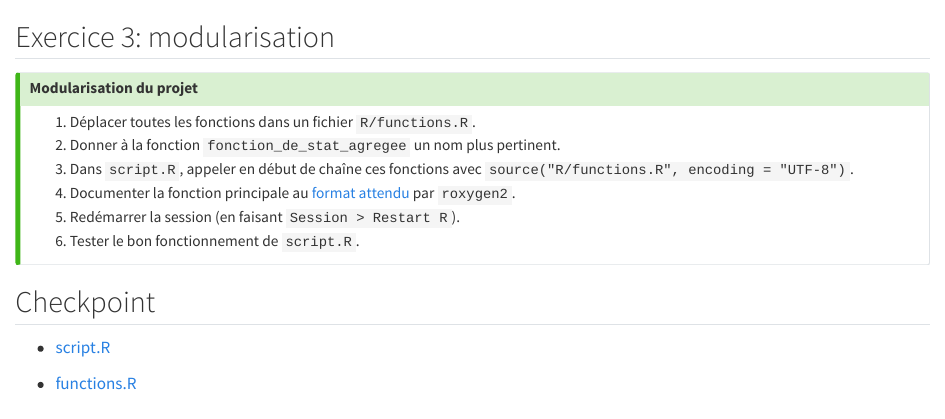
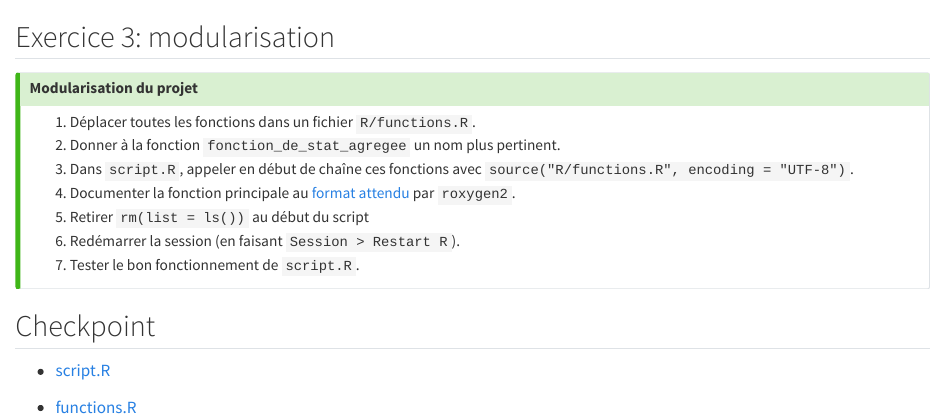
Before and after one commit to InseeFrLab/formation-bonnes-pratiques-R, a Quarto document (slides/applications/_application3.qmd): the page in a window 1100 px wide, from its top. Rendered offline with R 4.5, knitr and Pandoc in place of Quarto, with nearby package versions.

Commit message:
ajoute retrait rm(list = ls())

```diff
--- a/slides/applications/_application3.qmd
+++ b/slides/applications/_application3.qmd
@@ -10,6 +10,7 @@
 2. Donner à la fonction `fonction_de_stat_agregee` un nom plus pertinent.
 3. Dans `script.R`, appeler en début de chaîne ces fonctions avec `source("R/functions.R", encoding = "UTF-8")`.
 4. Documenter la fonction principale au [format attendu](https://cran.r-project.org/web/packages/roxygen2/vignettes/roxygen2.html) par `roxygen2`.
+4. Retirer `rm(list = ls())` au début du script
 5. Redémarrer la session (en faisant `Session > Restart R`).
 6. Tester le bon fonctionnement de `script.R`.
 :::
```
